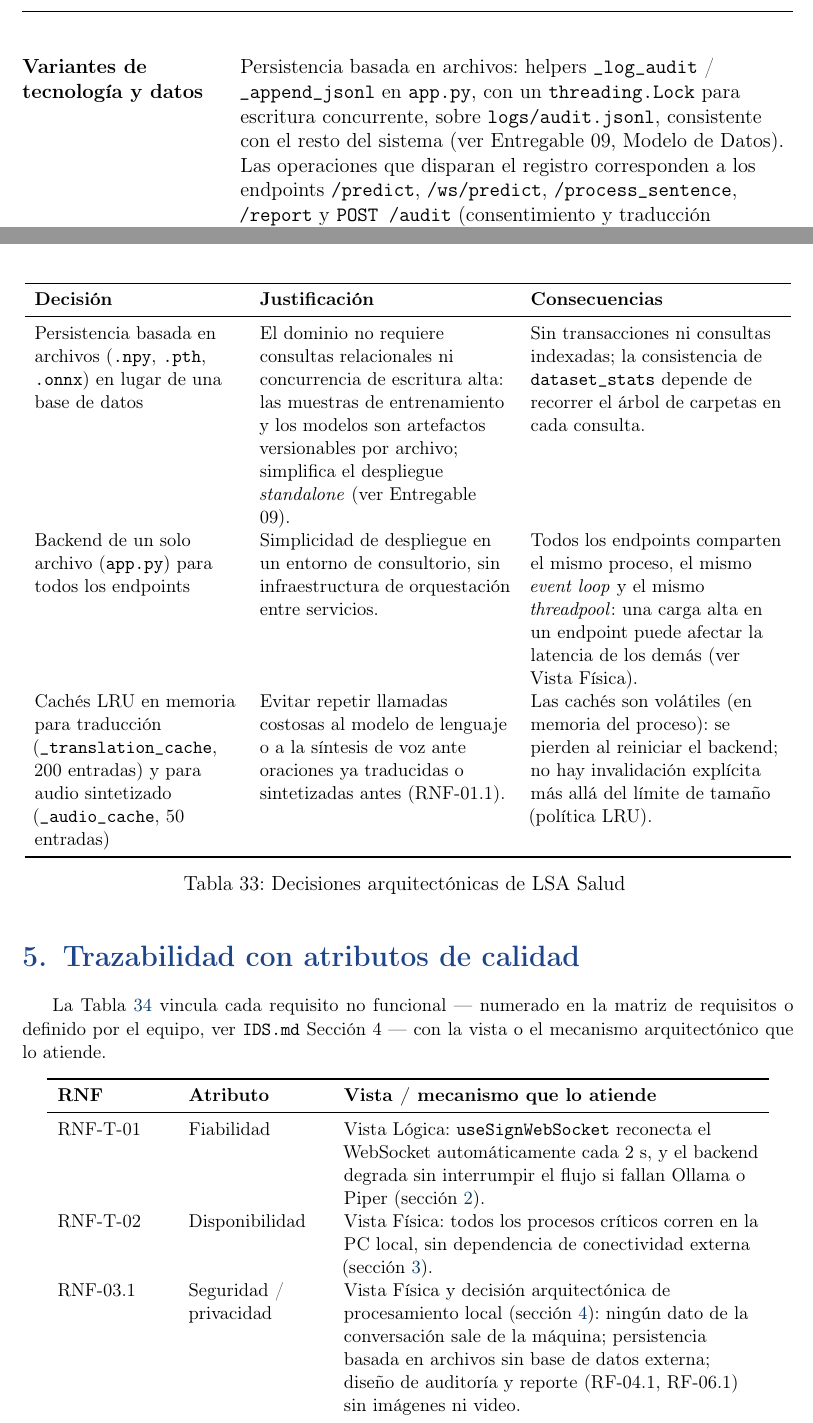
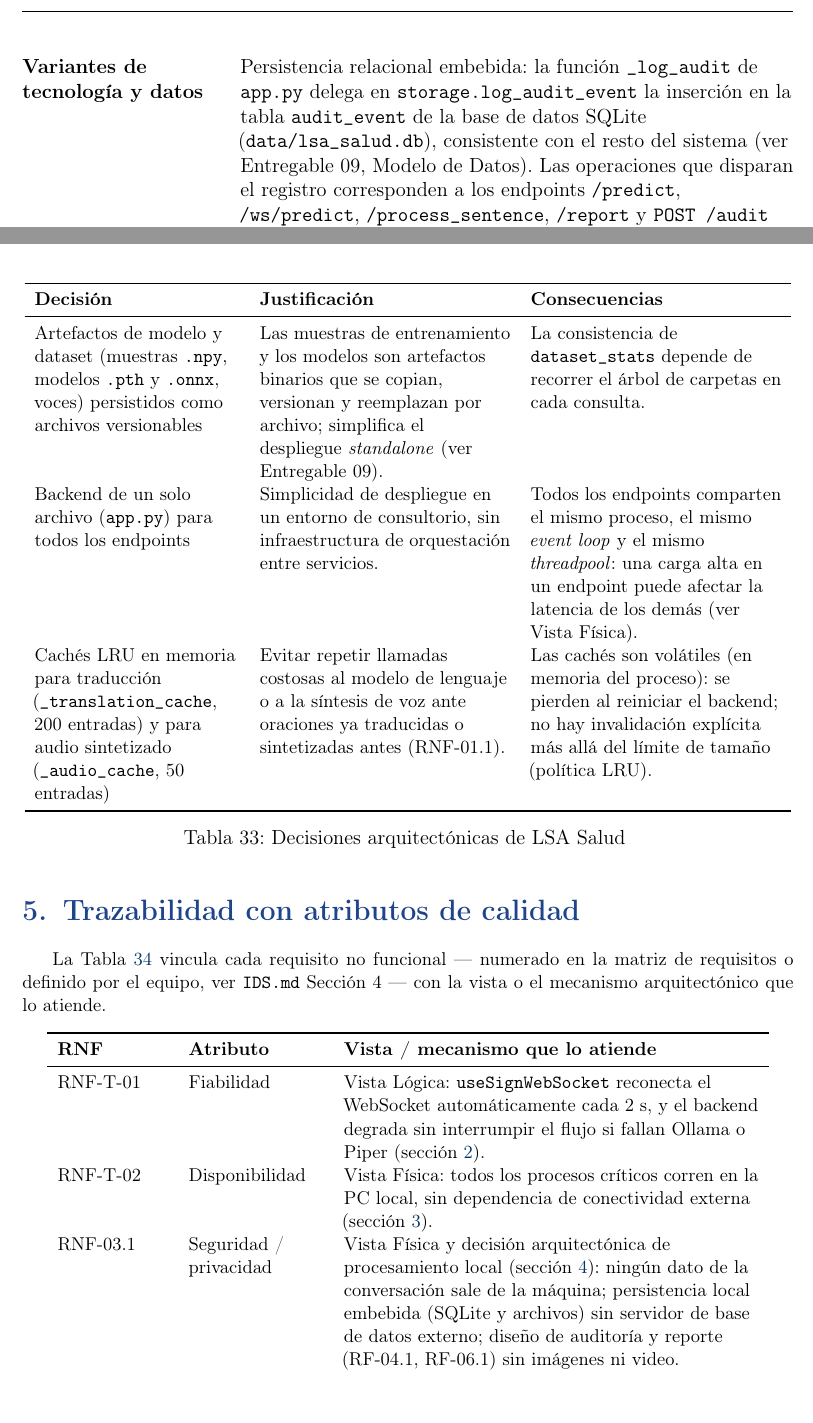
Before and after one commit to santinohamada/Nexora, a LaTeX document (docs/TP7_Análisis y Diseño.tex, which reads docs/contenido/03_modelos_casos_uso.tex, docs/contenido/06_arquitectura_vistas.tex, docs/contenido/08_diagramas_colaboracion.tex): two parts of pages 33 and 73 of 115, joined at a grey line, cut at the place of the change. Compiled offline with pdfLaTeX.

Commit message:
docs: align architecture, CU-11, collaboration diagrams and ERS with SQLite persistence

```diff
--- a/docs/contenido/03_modelos_casos_uso.tex
+++ b/docs/contenido/03_modelos_casos_uso.tex
@@ -653,10 +653,11 @@ video. \\
 \end{itemize} \\
 \textbf{Requisitos especiales} & RF-04.1; RNF-03.1 (anonimato, sin imágenes ni video). \\
 \textbf{Variantes de tecnología y datos} &
-Persistencia basada en archivos: helpers \texttt{\_log\_audit} /
-\texttt{\_append\_jsonl} en \texttt{app.py}, con un \texttt{threading.Lock}
-para escritura concurrente, sobre \texttt{logs/audit.jsonl}, consistente
-con el resto del sistema (ver Entregable 09, Modelo de Datos). Las
+Persistencia relacional embebida: la función \texttt{\_log\_audit} de
+\texttt{app.py} delega en \texttt{storage.log\_audit\_event} la inserción en
+la tabla \texttt{audit\_event} de la base de datos SQLite
+(\texttt{data/lsa\_salud.db}), consistente con el resto del sistema (ver
+Entregable 09, Modelo de Datos). Las
 operaciones que disparan el registro corresponden a los endpoints
 \texttt{/predict}, \texttt{/ws/predict}, \texttt{/process\_sentence},
 \texttt{/report} y \texttt{POST /audit} (consentimiento y traducción
--- a/docs/contenido/06_arquitectura_vistas.tex
+++ b/docs/contenido/06_arquitectura_vistas.tex
@@ -232,15 +232,14 @@ vistas anteriores.
     nuevo dispositivo a una estación requiere sumar su origen a la
     configuración local de esa estación. \\
 
-    Persistencia basada en archivos (\texttt{.npy}, \texttt{.pth},
-    \texttt{.onnx}) en lugar de una base de datos &
-    El dominio no requiere consultas relacionales ni concurrencia de
-    escritura alta: las muestras de entrenamiento y los modelos son
-    artefactos versionables por archivo; simplifica el despliegue
-    \textit{standalone} (ver Entregable 09). &
-    Sin transacciones ni consultas indexadas; la consistencia de
-    \texttt{dataset\_stats} depende de recorrer el árbol de carpetas en
-    cada consulta. \\
+    Artefactos de modelo y dataset (muestras \texttt{.npy}, modelos
+    \texttt{.pth} y \texttt{.onnx}, voces) persistidos como archivos
+    versionables &
+    Las muestras de entrenamiento y los modelos son artefactos binarios
+    que se copian, versionan y reemplazan por archivo; simplifica el
+    despliegue \textit{standalone} (ver Entregable 09). &
+    La consistencia de \texttt{dataset\_stats} depende de recorrer el árbol
+    de carpetas en cada consulta. \\
 
     Backend de un solo archivo (\texttt{app.py}) para todos los endpoints &
     Simplicidad de despliegue en un entorno de consultorio, sin
@@ -287,7 +286,7 @@ Sección~4 --- con la vista o el mecanismo arquitectónico que lo atiende.
     RNF-03.1 & Seguridad / privacidad &
     Vista Física y decisión arquitectónica de procesamiento local
     (sección~\ref{sec:decisiones}): ningún dato de la conversación sale de
-    la máquina; persistencia basada en archivos sin base de datos externa;
+    la máquina; persistencia local embebida (SQLite y archivos) sin servidor de base de datos externo;
     diseño de auditoría y reporte (RF-04.1, RF-06.1) sin imágenes ni video. \\
 
     RNF-T-03 & Mantenibilidad &
--- a/docs/contenido/08_diagramas_colaboracion.tex
+++ b/docs/contenido/08_diagramas_colaboracion.tex
@@ -426,3 +425,5 @@ de auditoría anónimo (\texttt{type: "consent"}) en
+\texttt{audit\_event} de la base de datos SQLite
+(\texttt{data/lsa\_salud.db}), y --- si fue aceptado --- \texttt{PacientePage}
 pasó \texttt{enabled: true} al hook de landmarks (\texttt{useMediaPipe}),
 habilitando la cámara y la Pantalla P-02. \\
 \bottomrule
@@ -468,7 +469,8 @@ habilitando la cámara y la Pantalla P-02. \\
 \texttt{sendAudit()} & Función $\rightarrow$ \texttt{web/lib/audit.ts} \\
 \texttt{audit\_event} & Handler FastAPI (\texttt{POST /audit}) $\rightarrow$ \texttt{app.py} \\
 \texttt{:useMediaPipe} & Hook $\rightarrow$ \texttt{web/hooks/useMediaPipe.ts} \\
-\texttt{logs/audit.jsonl} & Archivo persistido en disco $\rightarrow$ \texttt{logs/} \\
+\texttt{storage.log\_audit\_event()} & Función de persistencia relacional $\rightarrow$ \texttt{storage.py} \\
+\texttt{data/lsa\_salud.db} & Base de datos SQLite persistida en disco $\rightarrow$ \texttt{data/} \\
 \bottomrule
 \end{tabularx}
 \caption{Trazabilidad de objetos --- DC-06}
@@ -633,8 +635,9 @@ la estación (la conversación no está vacía en al menos una de sus dos
 caras). \\
 \textbf{Postcondiciones} & La conversación quedó vacía en las dos caras de
 la estación; se registró un evento de auditoría anónimo
-(\texttt{type: "fin\_atencion"}) en \texttt{logs/audit.jsonl}; no queda
-ningún dato de la sesión atendida. \\
+(\texttt{type: "fin\_atencion"}) en la tabla \texttt{audit\_event} de la
+base de datos SQLite (\texttt{data/lsa\_salud.db}); no queda ningún dato de
+la sesión atendida. \\
 \bottomrule
 \end{tabularx}
 \caption{Contrato de la operación SO-09 --- limpiarConversacion()}
@@ -677,7 +680,8 @@ ningún dato de la sesión atendida. \\
 \texttt{useChatChannel (Paciente)} & Hook $\rightarrow$ \texttt{web/hooks/useChatChannel.ts} \\
 \texttt{sendAudit()} & Función $\rightarrow$ \texttt{web/lib/audit.ts} \\
 \texttt{audit\_event} & Handler FastAPI (\texttt{POST /audit}) $\rightarrow$ \texttt{app.py} \\
-\texttt{logs/audit.jsonl} & Archivo persistido en disco $\rightarrow$ \texttt{logs/} \\
+\texttt{storage.log\_audit\_event()} & Función de persistencia relacional $\rightarrow$ \texttt{storage.py} \\
+\texttt{data/lsa\_salud.db} & Base de datos SQLite persistida en disco $\rightarrow$ \texttt{data/} \\
 \bottomrule
 \end{tabularx}
 \caption{Trazabilidad de objetos --- DC-09}
```
Also changed, not shown: docs/contenido/05_ers_ieee830.tex (+1 -0 lines), docs/contenido/09_modelo_datos.tex (+3 -3 lines), docs/09_Modelo_Datos.pdf, docs/TP7_Análisis y Diseño.pdf, docs/img/06_vista_fisica.pdf, docs/img/08_colaboracion_dc06.pdf, docs/img/08_colaboracion_dc09.pdf, docs/contenido/06_arquitectura_vistas.tex (8 more changed lines), docs/contenido/08_diagramas_colaboracion.tex (9 more changed lines), 5 other files.
